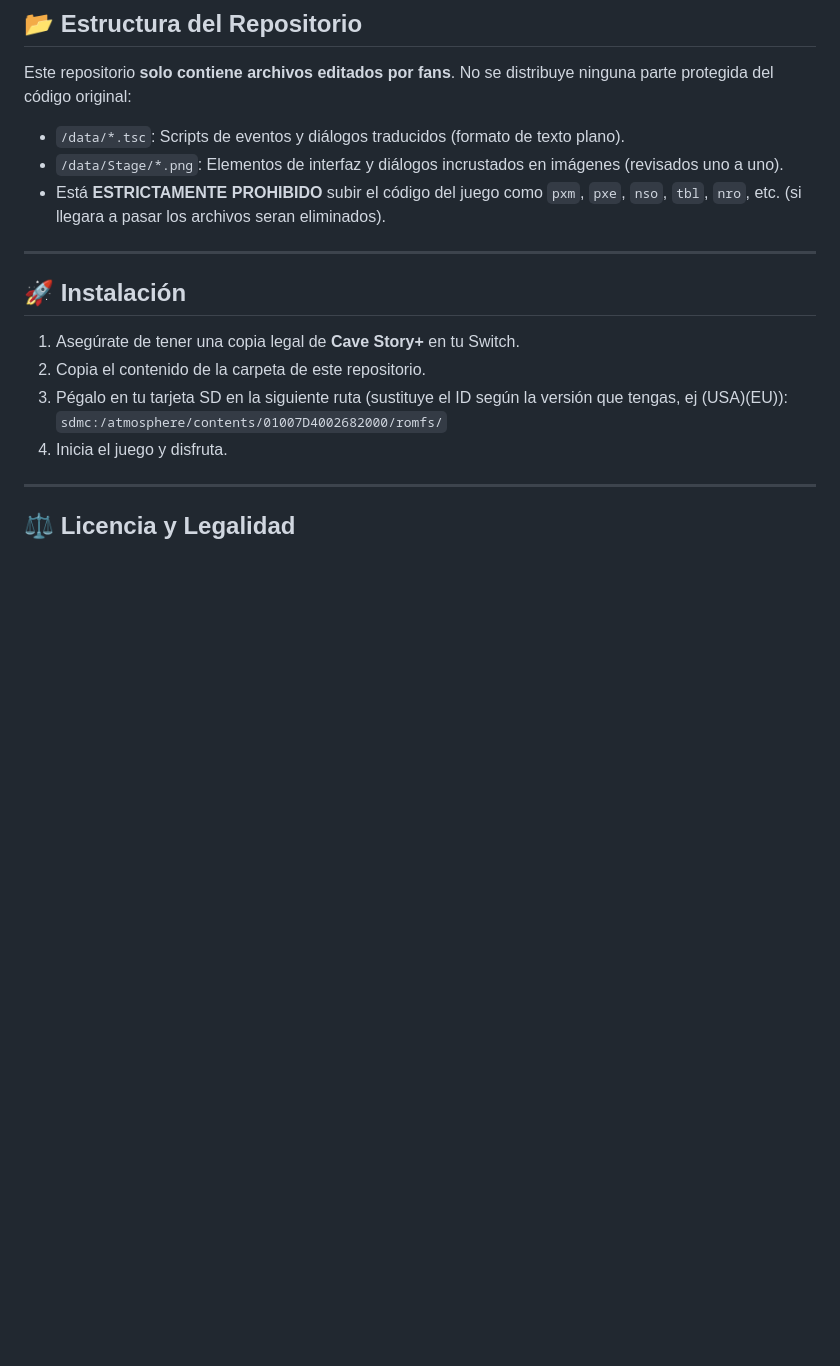
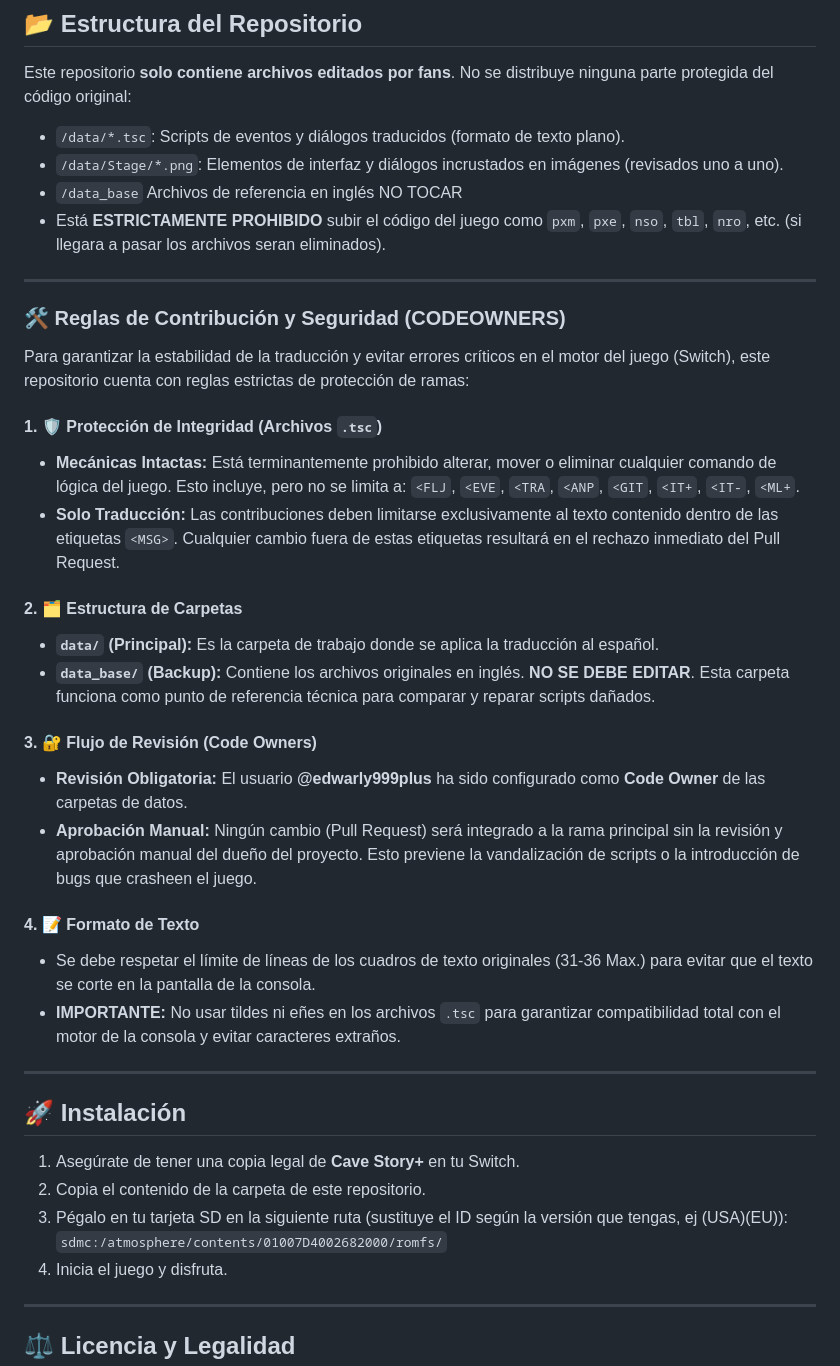
Before and after one commit to edwarly999plus/Cave-Story-Switch-Spanish-Fan-Translation, a Markdown page: README.md, the part around the change. GitHub-like rendering; blank space fills up the shorter version.

```diff
--- a/README.md
+++ b/README.md
@@ -128,7 +128,31 @@ Debido a limitaciones en el renderizado de fuentes de la versión de Switch, est
 Este repositorio **solo contiene archivos editados por fans**. No se distribuye ninguna parte protegida del código original:
 * `/data/*.tsc`: Scripts de eventos y diálogos traducidos (formato de texto plano).
 * `/data/Stage/*.png`: Elementos de interfaz y diálogos incrustados en imágenes (revisados uno a uno).
+* `/data_base` Archivos de referencia en inglés NO TOCAR
 * Está **ESTRICTAMENTE PROHIBIDO** subir el código del juego como `pxm`, `pxe`, `nso`, `tbl`, `nro`, etc. (si llegara a pasar los archivos seran eliminados).
+
+---
+
+
+### 🛠️ Reglas de Contribución y Seguridad (CODEOWNERS)
+
+Para garantizar la estabilidad de la traducción y evitar errores críticos en el motor del juego (Switch), este repositorio cuenta con reglas estrictas de protección de ramas:
+
+#### 1. 🛡️ Protección de Integridad (Archivos `.tsc`)
+* **Mecánicas Intactas:** Está terminantemente prohibido alterar, mover o eliminar cualquier comando de lógica del juego. Esto incluye, pero no se limita a: `<FLJ`, `<EVE`, `<TRA`, `<ANP`, `<GIT`, `<IT+`, `<IT-`, `<ML+`.
+* **Solo Traducción:** Las contribuciones deben limitarse exclusivamente al texto contenido dentro de las etiquetas `<MSG>`. Cualquier cambio fuera de estas etiquetas resultará en el rechazo inmediato del Pull Request.
+
+#### 2. 🗂️ Estructura de Carpetas
+* **`data/` (Principal):** Es la carpeta de trabajo donde se aplica la traducción al español.
+* **`data_base/` (Backup):** Contiene los archivos originales en inglés. **NO SE DEBE EDITAR**. Esta carpeta funciona como punto de referencia técnica para comparar y reparar scripts dañados.
+
+#### 3. 🔐 Flujo de Revisión (Code Owners)
+* **Revisión Obligatoria:** El usuario **@edwarly999plus** ha sido configurado como **Code Owner** de las carpetas de datos.
+* **Aprobación Manual:** Ningún cambio (Pull Request) será integrado a la rama principal sin la revisión y aprobación manual del dueño del proyecto. Esto previene la vandalización de scripts o la introducción de bugs que crasheen el juego.
+
+#### 4. 📝 Formato de Texto
+* Se debe respetar el límite de líneas de los cuadros de texto originales (31-36 Max.) para evitar que el texto se corte en la pantalla de la consola.
+* **IMPORTANTE:** No usar tildes ni eñes en los archivos `.tsc` para garantizar compatibilidad total con el motor de la consola y evitar caracteres extraños.
 
 ---
 
```
